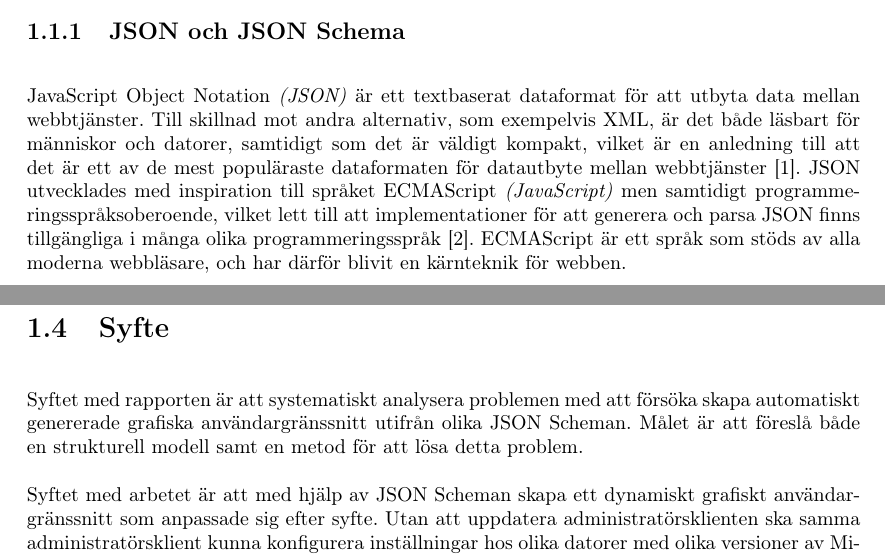
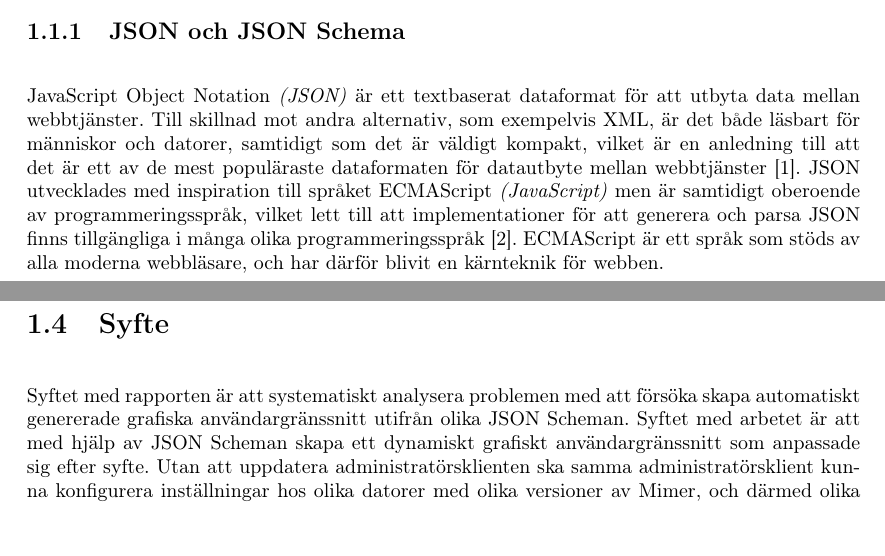
Before and after one commit to juliuscc/kth-ii143x, a LaTeX thesis (report.tex, which reads tex/1-introduktion.tex): two parts of pages 7 and 9 of 58, joined at a grey line, cut so that both start at the same text. Compiled offline with pdfLaTeX.

Commit message:
Lade till de flesta ändringarna till introduktionen
Metod är kvar

```diff
--- a/tex/1-introduktion.tex
+++ b/tex/1-introduktion.tex
@@ -8,7 +8,7 @@ Det här kapitlet beskriver bakgrunden till varför och i vilka ämnesområden a
 
 \subsection{JSON och JSON Schema}
 \label{sec:intro:json}
-JavaScript Object Notation \textit{(JSON)} är ett textbaserat dataformat för att utbyta data mellan webbtjänster. Till skillnad mot andra alternativ, som exempelvis XML, är det både läsbart för människor och datorer, samtidigt som det är väldigt kompakt, vilket är en anledning till att det är ett av de mest populäraste dataformaten för datautbyte mellan webbtjänster \cite{Pezoa2016}. JSON utvecklades med inspiration till språket ECMAScript \textit{(JavaScript)} men samtidigt programmeringsspråksoberoende, vilket lett till att implementationer för att generera och parsa JSON finns tillgängliga i många olika programmeringsspråk \cite{ECMA2013}. ECMAScript är ett språk som stöds av alla moderna webbläsare, och har därför blivit en kärnteknik för webben.
+JavaScript Object Notation \textit{(JSON)} är ett textbaserat dataformat för att utbyta data mellan webbtjänster. Till skillnad mot andra alternativ, som exempelvis XML, är det både läsbart för människor och datorer, samtidigt som det är väldigt kompakt, vilket är en anledning till att det är ett av de mest populäraste dataformaten för datautbyte mellan webbtjänster \cite{Pezoa2016}. JSON utvecklades med inspiration till språket ECMAScript \textit{(JavaScript)} men är samtidigt oberoende av programmeringsspråk, vilket lett till att implementationer för att generera och parsa JSON finns tillgängliga i många olika programmeringsspråk \cite{ECMA2013}. ECMAScript är ett språk som stöds av alla moderna webbläsare, och har därför blivit en kärnteknik för webben.
 
 Trots att JSON är det populäraste dataformatet för datautbyte mellan webbtjänster saknas det ett väletablerat standardiserat ramverk för metadata-definition \cite{Pezoa2016}. En väldigt lovande formell standard är JSON Schema, vilket är ett ramverk som fortfarande utvecklas av Internet Engineering Task Force \textit{(IETF)}. JSON Schema är ett ramverk för att beskriva och annotera JSON-data \cite{A.Wright}. Kapitel \ref{sec:teori} beskriver JSON och JSON Schema i mer detalj.
 
@@ -34,9 +34,7 @@ Vilka svårigheter finns det med att använda JSON Schema för att automatisk ge
 
 \section{Syfte}
 \label{sec:intro:syfte}
-Syftet med rapporten är att systematiskt analysera problemen med att försöka skapa automatiskt genererade grafiska användargränssnitt utifrån olika JSON Scheman. Målet är att föreslå både en strukturell modell samt en metod för att lösa detta problem.
-
-Syftet med arbetet är att med hjälp av JSON Scheman skapa ett dynamiskt grafiskt användargränssnitt som anpassade sig efter syfte. Utan att uppdatera administratörsklienten ska samma administratörsklient kunna konfigurera inställningar hos olika datorer med olika versioner av Mimer, och därmed olika uppsättningar konfigurerbara inställningar. Det skulle inte bara innebära stark kompatibilitet utan också framtidssäkerhet hos LSEs produkter.
+Syftet med rapporten är att systematiskt analysera problemen med att försöka skapa automatiskt genererade grafiska användargränssnitt utifrån olika JSON Scheman. Syftet med arbetet är att med hjälp av JSON Scheman skapa ett dynamiskt grafiskt användargränssnitt som anpassade sig efter syfte. Utan att uppdatera administratörsklienten ska samma administratörsklient kunna konfigurera inställningar hos olika datorer med olika versioner av Mimer, och därmed olika uppsättningar konfigurerbara inställningar. Det skulle inte bara innebära stark kompatibilitet utan också framtidssäkerhet hos LSEs produkter.
 
 \section{Mål}
 \label{sec:intro:mål}
```
Also changed, not shown: report.pdf.
